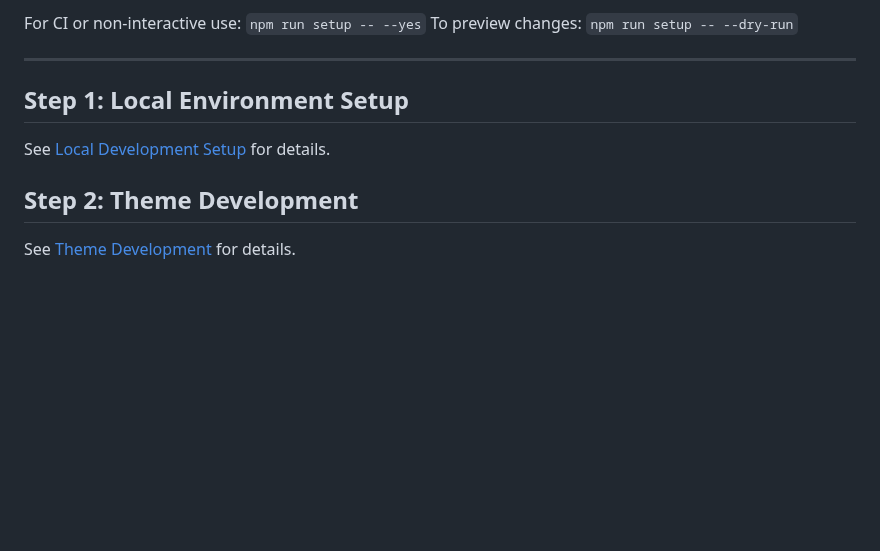
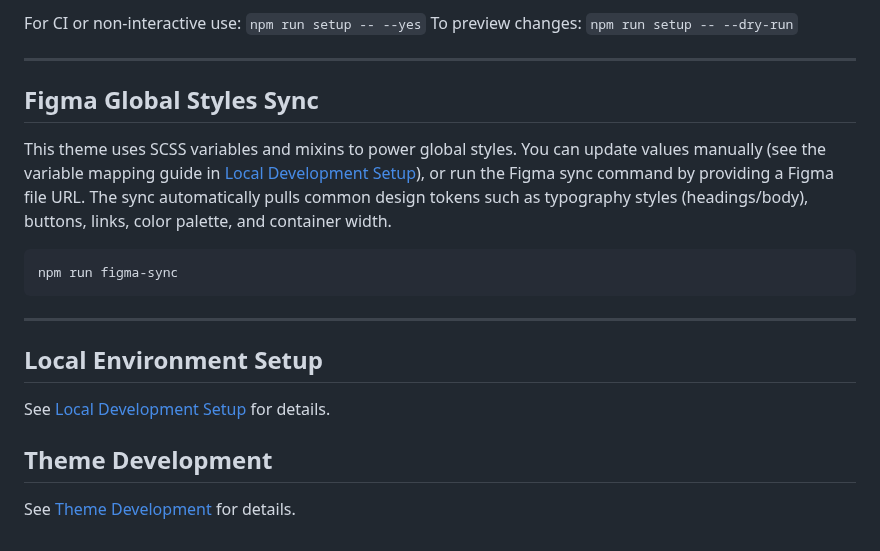
Before and after one commit to rareview/rareview-starter-theme, a Markdown page: README.md, the part around one of its changes. Rendered like a GitHub page; blank space fills up the shorter version.

````diff
--- a/README.md
+++ b/README.md
@@ -48,12 +52,21 @@ This handles all renaming, rebranding, and configuration automatically:
 
 For CI or non-interactive use: `npm run setup -- --yes`
 To preview changes: `npm run setup -- --dry-run`
+
+<hr>
+
+## Figma Global Styles Sync
+This theme uses SCSS variables and mixins to power global styles. You can update values manually (see the variable mapping guide in [Local Development Setup](.local/docs/local-development-setup.md)), or run the Figma sync command by providing a Figma file URL. The sync automatically pulls common design tokens such as typography styles (headings/body), buttons, links, color palette, and container width.
+
+```bash
+npm run figma-sync
+```
 ___________________________________________________________
 
-## Step 1: Local Environment Setup
+## Local Environment Setup
 
 See [Local Development Setup](.local/docs/local-development-setup.md) for details.
 
-## Step 2: Theme Development
+## Theme Development
 
 See [Theme Development](.local/docs/theme-development.md) for details.
````
Also changed, not shown: other parts of README.md (+19 -15 lines), .local/docs/rv-starter-theme-banner.jpg (added).
